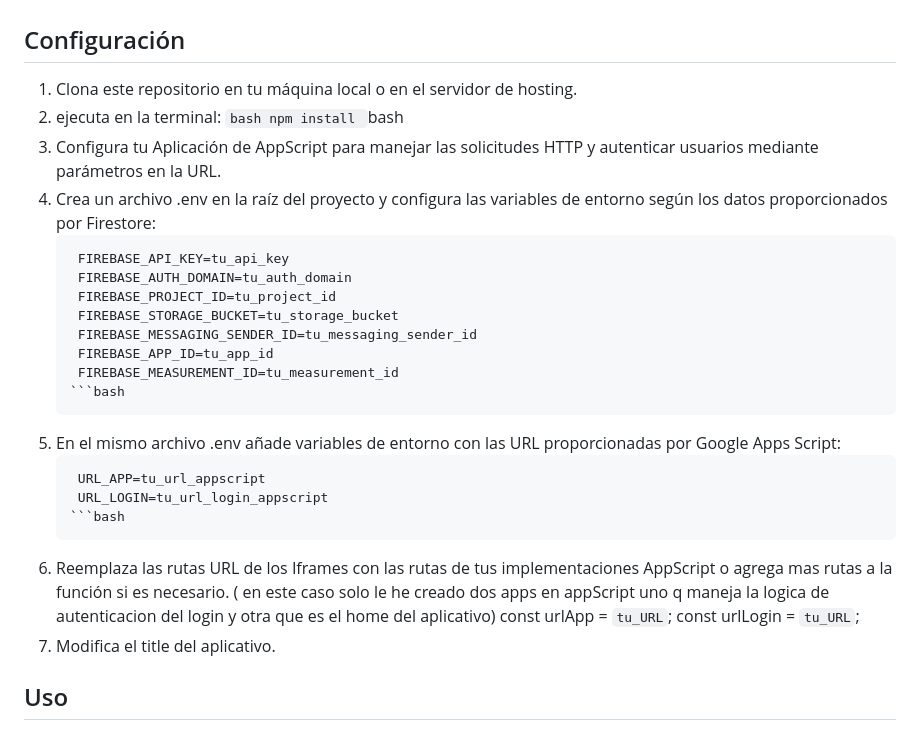
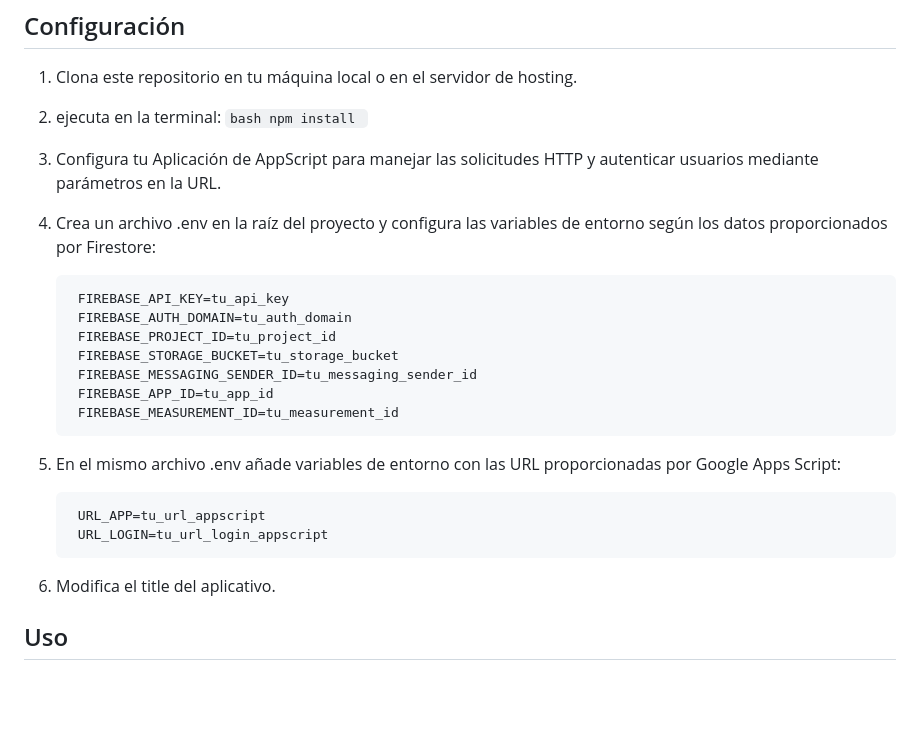
Before and after one commit to coliveramispireta/index-iframe-AppSript-FireStore, a Markdown page: README.md, the part around the change. Rendered like a GitHub page; blank space fills up the shorter version.

````diff
--- a/README.md
+++ b/README.md
@@ -17,7 +17,7 @@ Antes de comenzar, asegúrate de tener instalado Node.js y npm en tu sistema. Ad
 2. ejecuta en la terminal:
         ```bash
             npm install
-        ```bash
+        ```
 3. Configura tu Aplicación de AppScript para manejar las solicitudes HTTP y autenticar usuarios mediante parámetros en la URL.
 4. Crea un archivo .env en la raíz del proyecto y configura las variables de entorno según los datos proporcionados por Firestore:
    ```bash
@@ -28,16 +28,14 @@ Antes de comenzar, asegúrate de tener instalado Node.js y npm en tu sistema. Ad
     FIREBASE_MESSAGING_SENDER_ID=tu_messaging_sender_id
     FIREBASE_APP_ID=tu_app_id
     FIREBASE_MEASUREMENT_ID=tu_measurement_id
-   ```bash
-6. En el mismo archivo .env añade variables de entorno con las URL proporcionadas por Google Apps Script:
+   ```
+5. En el mismo archivo .env añade variables de entorno con las URL proporcionadas por Google Apps Script:
    ```bash
     URL_APP=tu_url_appscript
     URL_LOGIN=tu_url_login_appscript
-   ```bash
-8. Reemplaza las rutas URL de los Iframes con las rutas de tus implementaciones AppScript o agrega mas rutas a la función si es necesario. ( en este caso solo le he creado dos apps en appScript uno q maneja la logica de autenticacion del login y otra que es el home del aplicativo)
-    const urlApp = `tu_URL`;
-    const urlLogin = `tu_URL`;
-9. Modifica el title del aplicativo.
+   ```
+
+6. Modifica el title del aplicativo.
 
 ## Uso
 
````
